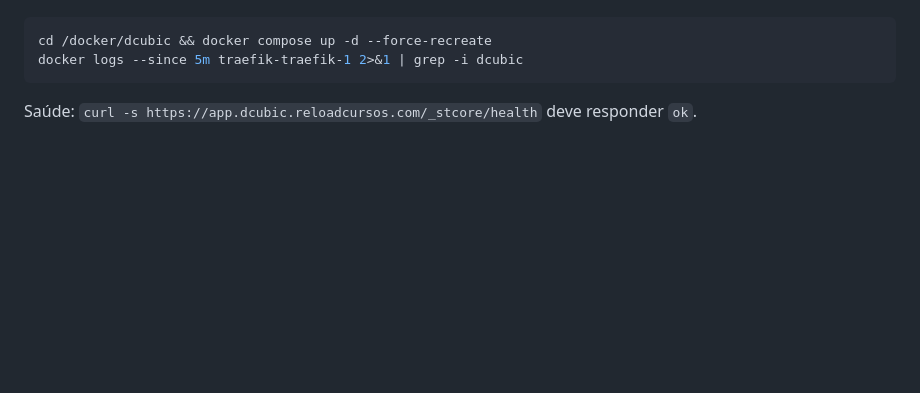
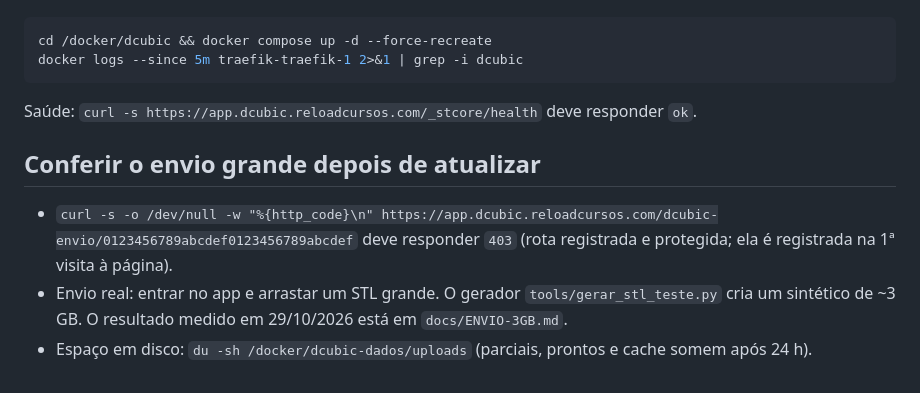
Before and after one commit to Abefisio/dcubic-app, a Markdown page: docs/DEPLOY-VPS.md, the part around the change. Drawn GitHub-style; blank space fills up the shorter version.

````diff
--- a/docs/DEPLOY-VPS.md
+++ b/docs/DEPLOY-VPS.md
@@ -92,3 +92,11 @@ docker logs --since 5m traefik-traefik-1 2>&1 | grep -i dcubic
 ```
 
 Saúde: `curl -s https://app.dcubic.reloadcursos.com/_stcore/health` deve responder `ok`.
+
+## Conferir o envio grande depois de atualizar
+
+- `curl -s -o /dev/null -w "%{http_code}\n" https://app.dcubic.reloadcursos.com/dcubic-envio/0123456789abcdef0123456789abcdef`
+  deve responder `403` (rota registrada e protegida; ela é registrada na 1ª visita à página).
+- Envio real: entrar no app e arrastar um STL grande. O gerador `tools/gerar_stl_teste.py` cria um
+  sintético de ~3 GB. O resultado medido em 29/10/2026 está em `docs/ENVIO-3GB.md`.
+- Espaço em disco: `du -sh /docker/dcubic-dados/uploads` (parciais, prontos e cache somem após 24 h).
````
Also changed, not shown: docs/ENVIO-3GB.md (+13 -1 lines).
